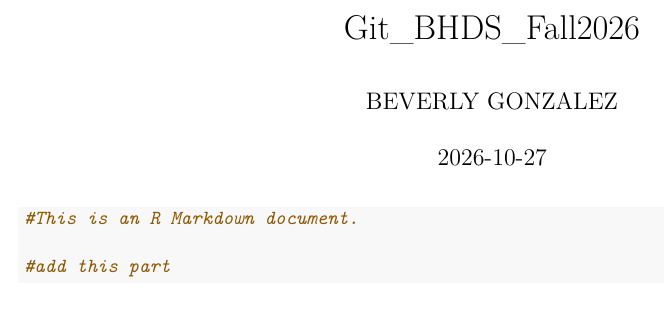
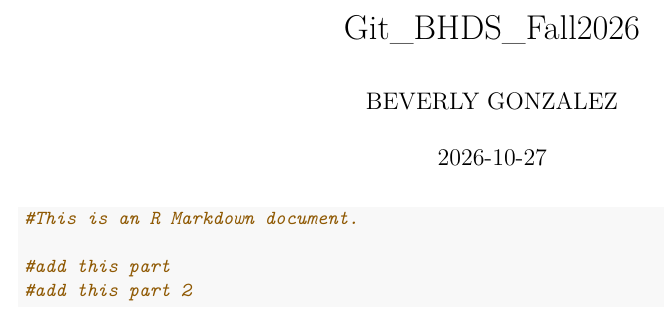
Before and after one commit to bgonzal1/BHDS_Fall2026, an R Markdown document (Test.Rmd): part of the page, cut so that both start at the same text. Rendered offline with R 4.5, knitr and Pandoc, then LaTeX, with nearby package versions.

Commit message:
Update Test.Rmd
this is BG third attempt

````diff
--- a/Test.Rmd
+++ b/Test.Rmd
@@ -10,4 +10,5 @@ output: pdf_document
 #This is an R Markdown document.
 
 #add this part
+#add this part 2
 ```
````
